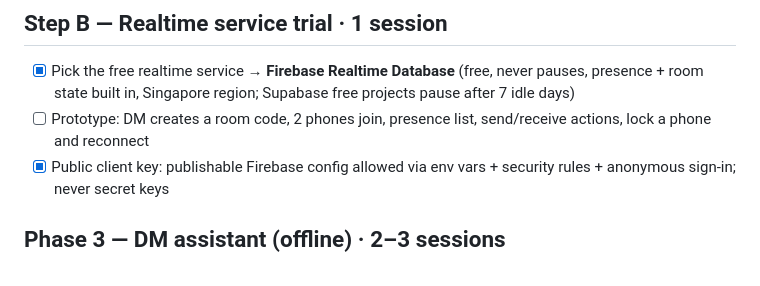
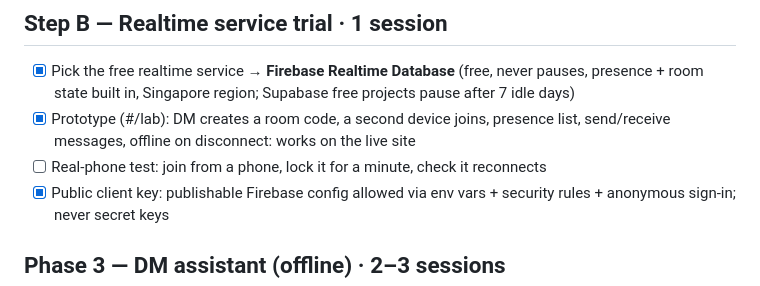
Before and after one commit to Strongfinger/dnd-table-companion, a Markdown page: docs/ROADMAP.md, the part around the change. Rendered like a GitHub page.

Commit message:
Roadmap: Step B prototype works on the live site
Co-Authored-By: Claude Opus 5.5 <noreply@anthropic.com>

```diff
--- a/docs/ROADMAP.md
+++ b/docs/ROADMAP.md
@@ -43,7 +43,8 @@ Estimates are in "sessions" (one long working block like the ones that built Pha
 
 ## Step B — Realtime service trial · 1 session
 - [x] Pick the free realtime service → **Firebase Realtime Database** (free, never pauses, presence + room state built in, Singapore region; Supabase free projects pause after 7 idle days)
-- [ ] Prototype: DM creates a room code, 2 phones join, presence list, send/receive actions, lock a phone and reconnect
+- [x] Prototype (#/lab): DM creates a room code, a second device joins, presence list, send/receive messages, offline on disconnect: works on the live site
+- [ ] Real-phone test: join from a phone, lock it for a minute, check it reconnects
 - [x] Public client key: publishable Firebase config allowed via env vars + security rules + anonymous sign-in; never secret keys
 
 ## Phase 3 — DM assistant (offline) · 2–3 sessions
```
